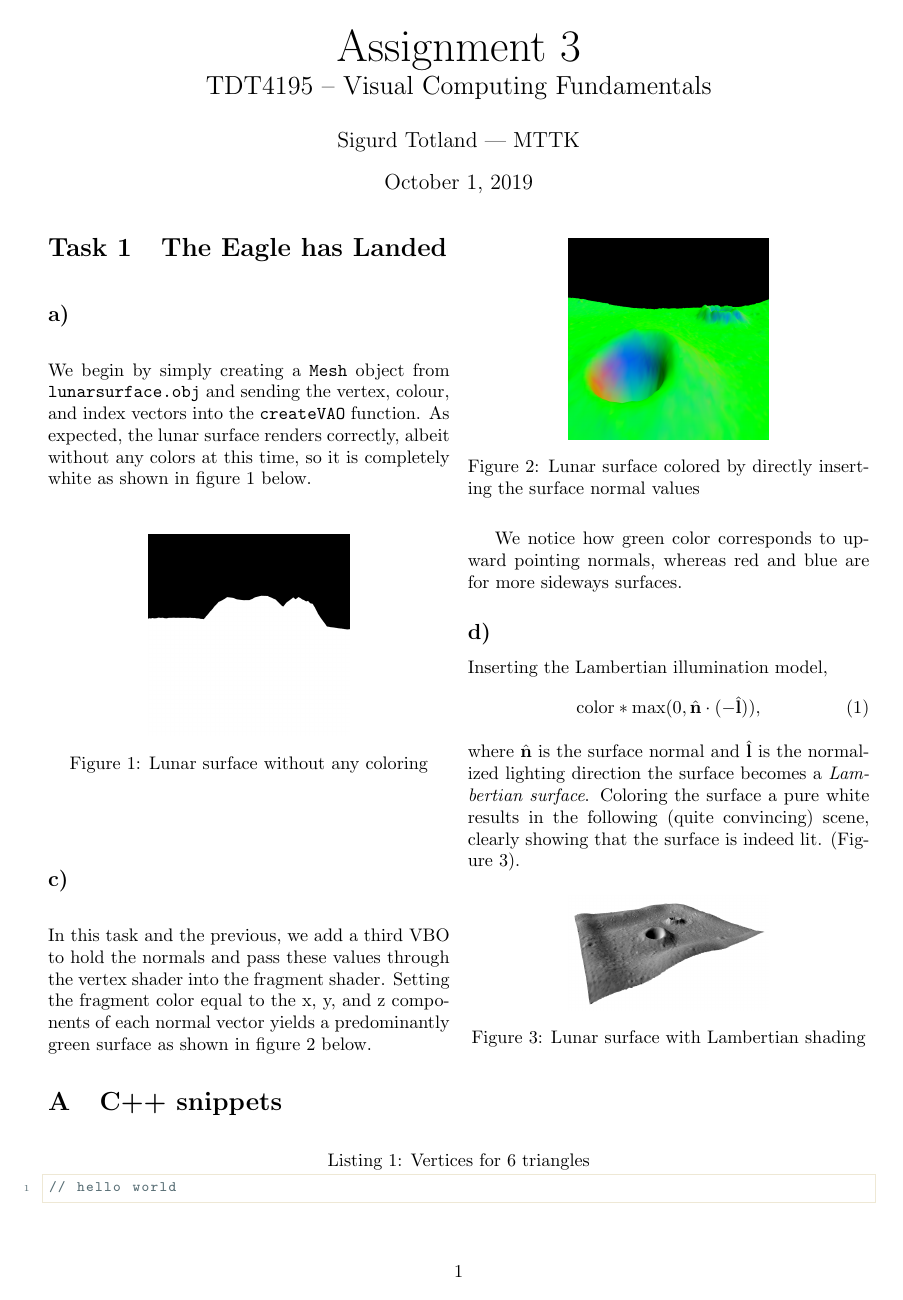
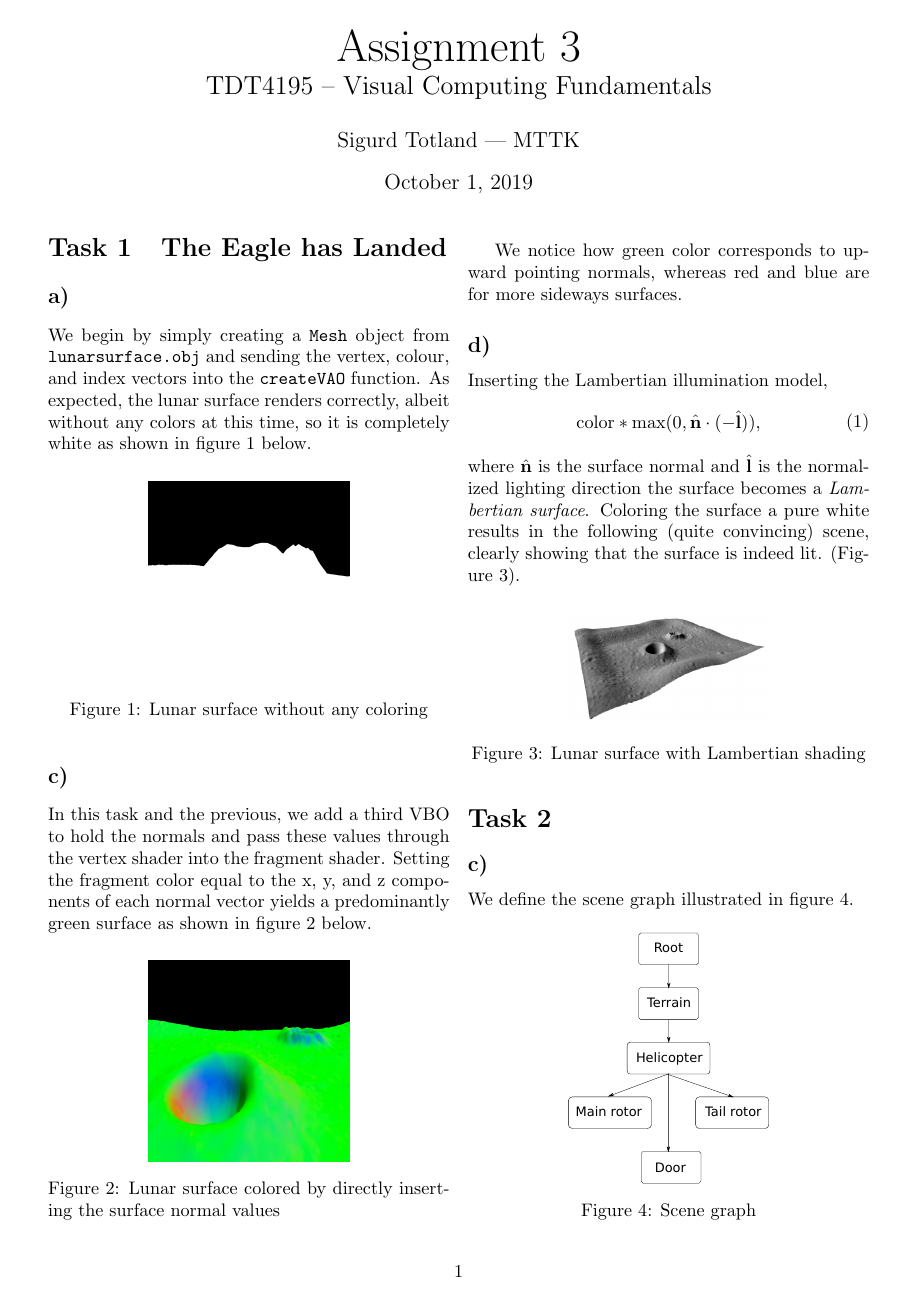
Before and after one commit to sigtot/ovs-h19, a LaTeX document (ov.tex): the whole page before the commit and page 1 of 2 after it. Compiled offline with pdfLaTeX.

Commit message:
Do task 2

```diff
--- a/ov.tex
+++ b/ov.tex
@@ -104,3 +104,13 @@ where $\hat{\mathbf{n}}$ is the surface normal and $\hat{\mathbf{l}}$ is the nor
 \caption{Lunar surface with Lambertian shading}
 \label{fig:lambert-surface}
 \end{figure}
+\section{}
+\setcounter{subsection}{2}
+\subsection{}
+We define the scene graph illustrated in figure \ref{fig:scene-graph}.
+\begin{figure}[H]
+\centering
+\includegraphics[width=0.5\columnwidth]{scenegraph}
+\caption{Scene graph}
+\label{fig:scene-graph}
+\end{figure}
@@ -107,4 +123,8 @@ where $\hat{\mathbf{n}}$ is the surface normal and $\hat{\mathbf{l}}$ is the nor
+\label{fig:chopper}
+\end{figure}
 \end{multicols}
+
+
 \appendix
 \section{C++ snippets}
 \begin{lstlisting}[language={C++}, caption={Vertices for 6 triangles}, label={lst:6_tris_1}]
```
Also changed, not shown: chopper.png (added), deepfry.png (added), heli-easteregg.png (added), scenegraph.pdf (added), ov.tex (6 more changed lines).
